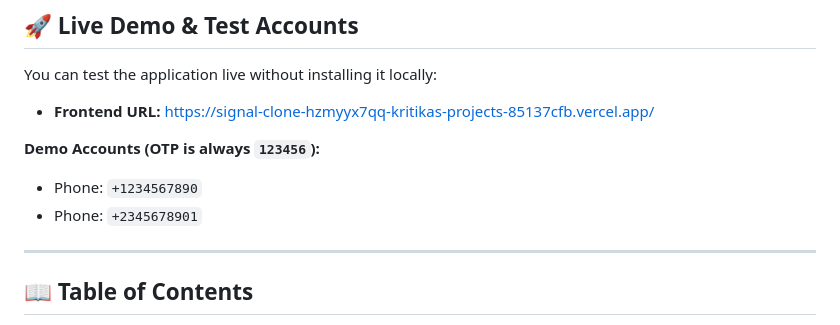
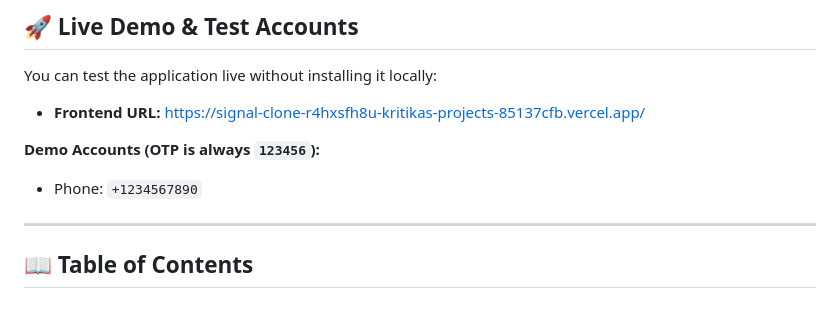
Before and after one commit to kritika038/signal-clone, a Markdown page: README.md, the part around the change. Rendered like a GitHub page.

```diff
--- a/README.md
+++ b/README.md
@@ -21,11 +21,10 @@
 ## 🚀 Live Demo & Test Accounts
 
 You can test the application live without installing it locally:
-- **Frontend URL:** [https://signal-clone-hzmyyx7qq-kritikas-projects-85137cfb.vercel.app/](https://signal-clone-hzmyyx7qq-kritikas-projects-85137cfb.vercel.app/)
+- **Frontend URL:** [https://signal-clone-r4hxsfh8u-kritikas-projects-85137cfb.vercel.app/](https://signal-clone-hzmyyx7qq-kritikas-projects-85137cfb.vercel.app/)
 
 **Demo Accounts (OTP is always `123456`):**
 - Phone: `+1234567890`
-- Phone: `+2345678901`
 
 ---
 
```
